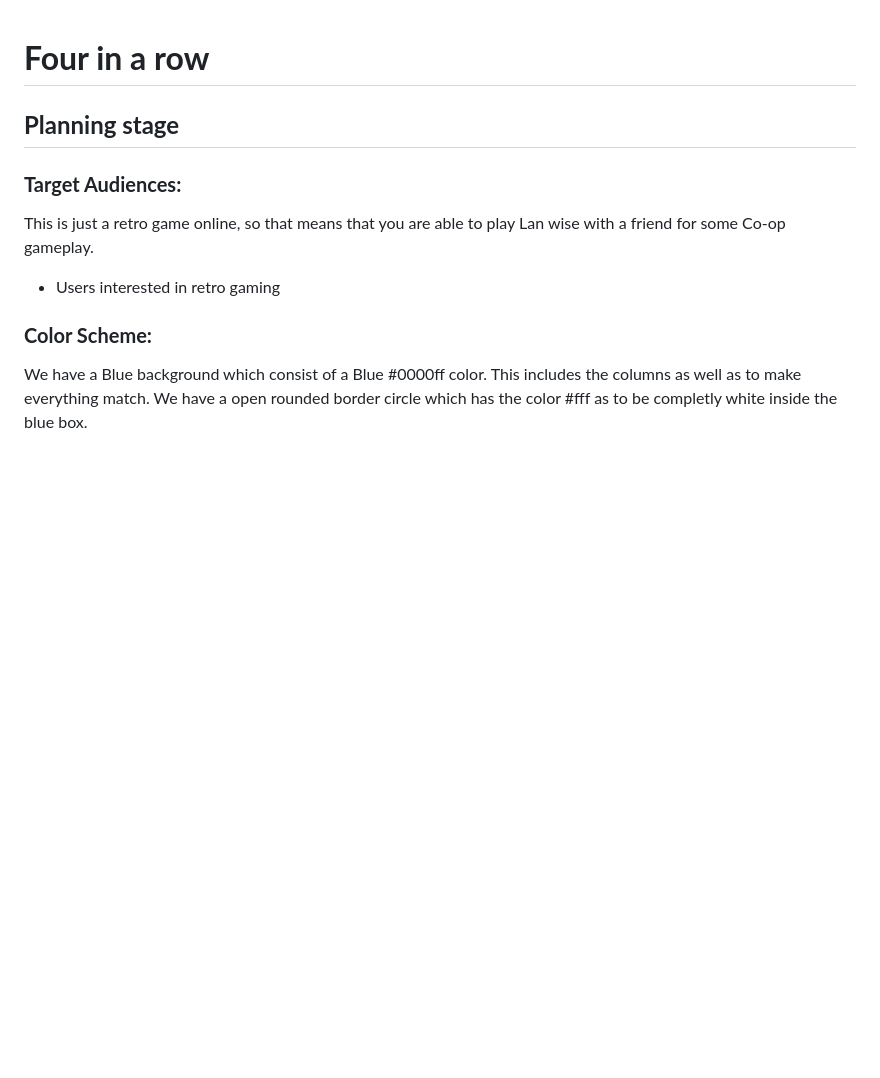
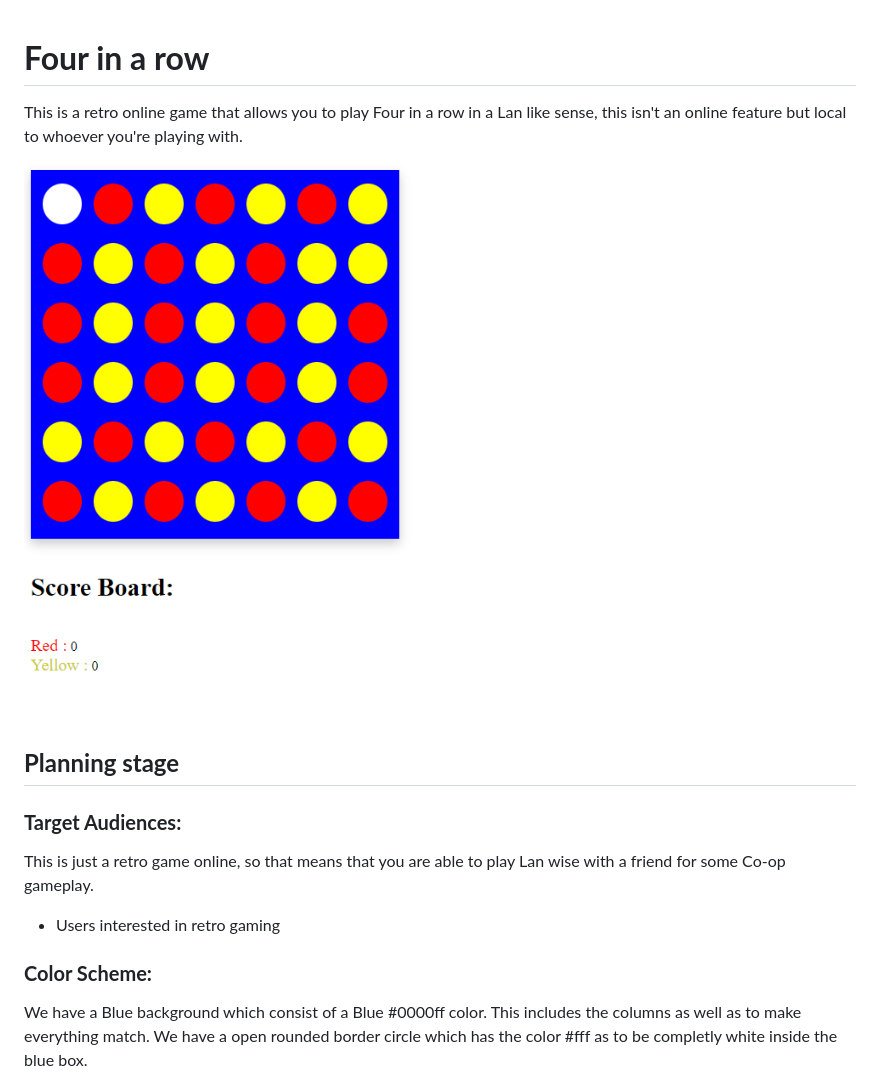
Before and after one commit to Fisboll/Four-in-a-Row, a Markdown page: README.md, the part around the change printed below. Rendered like a GitHub page; pictures changed too: assets/images/Gameboard.png (added); blank space fills up the shorter version.

```diff
--- a/README.md
+++ b/README.md
@@ -1,4 +1,8 @@
 # **Four in a row**
+
+This is a retro online game that allows you to play Four in a row in a Lan like sense, this isn't an online feature but local to whoever you're playing with.
+
+![Four-in-a-row](/assets/images/Gameboard.png)
 
 ## **Planning stage**
 ### **Target Audiences:**
```
Also changed, not shown: other parts of README.md (+10 -1 lines).
